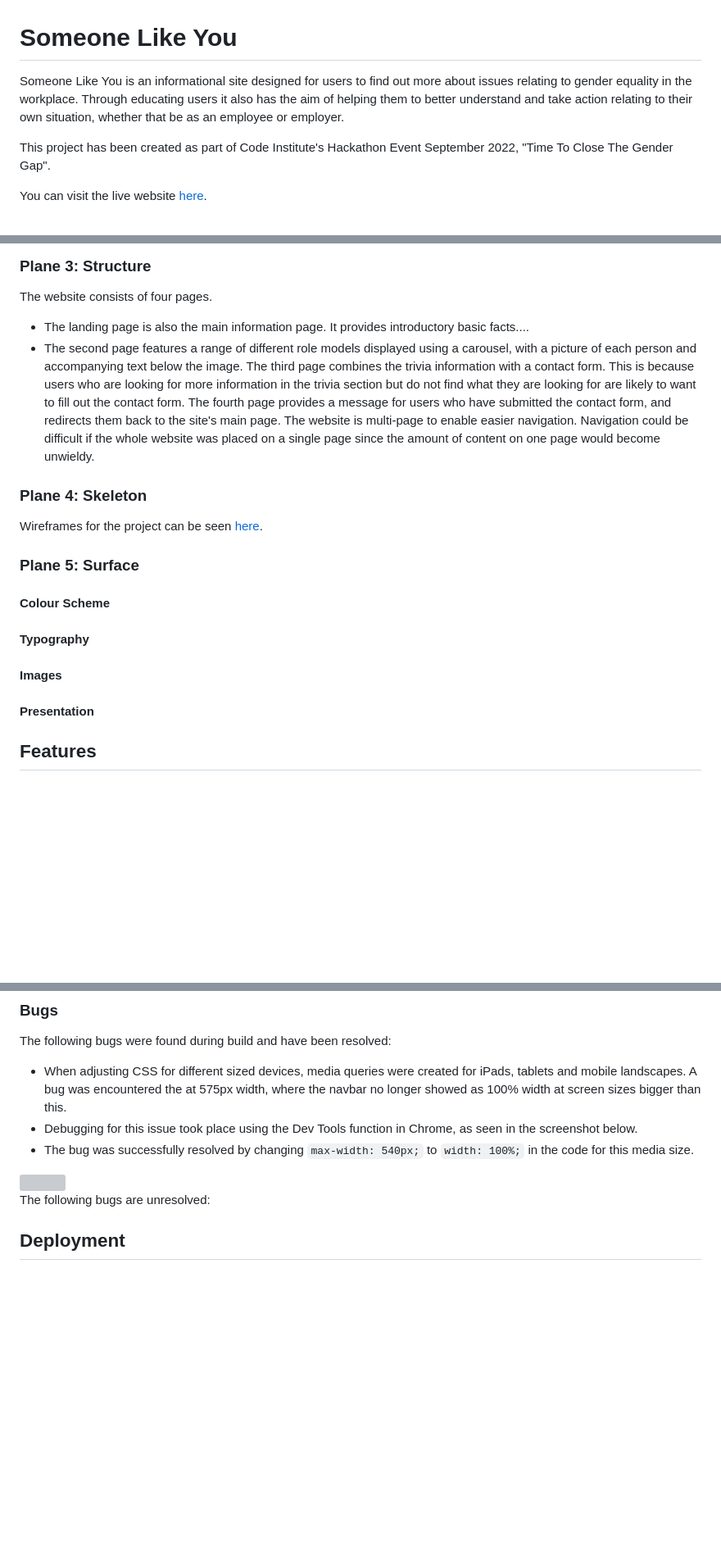
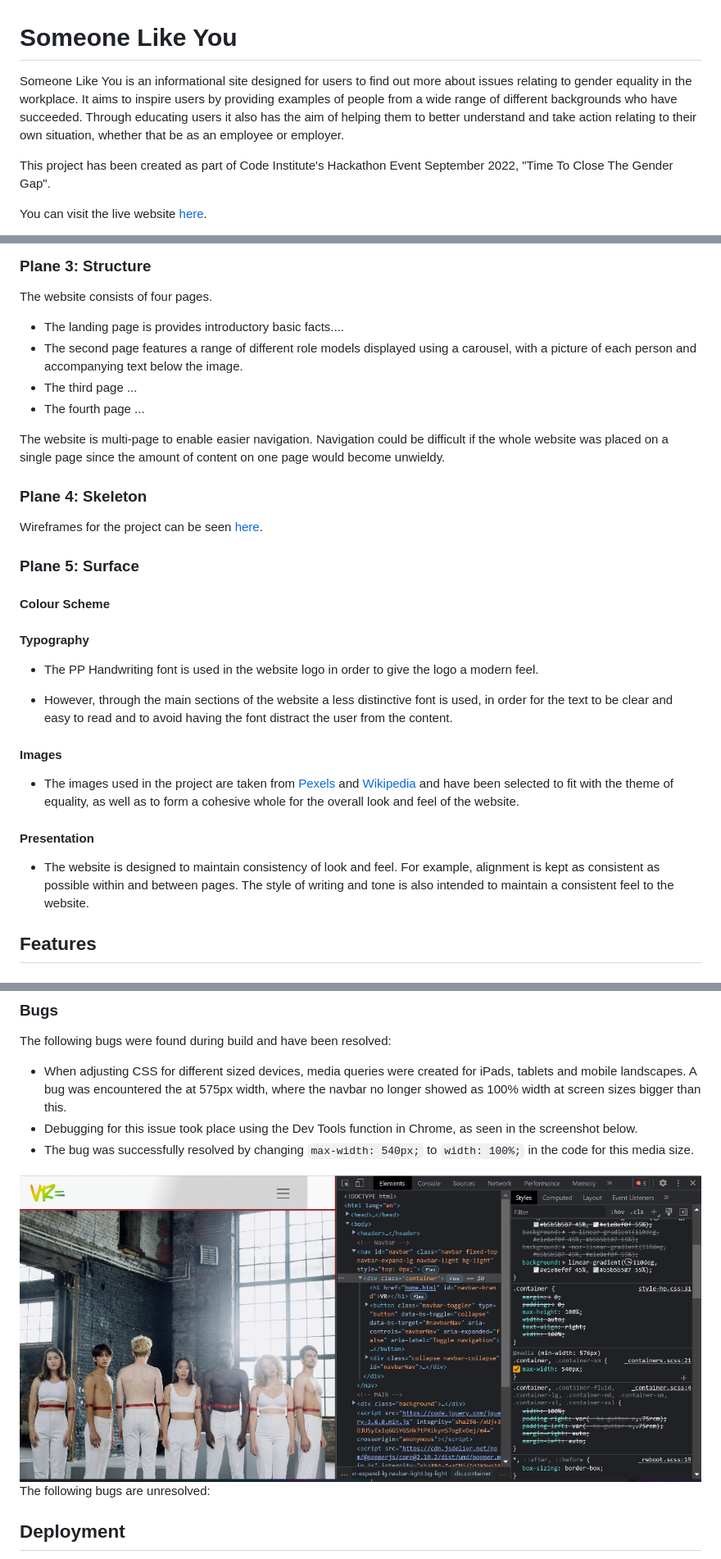
Before and after one commit to Aramantos/closethegendergap, a Markdown page: README.md, 3 parts joined by grey strips. Shown: that part at 82% size. GitHub-like rendering; pictures changed too: assets/images/readme-images/media-queries-bug.jpg (added); blank space fills up the shorter version; grey boxes are pictures that could not be loaded.

```diff
--- a/README.md
+++ b/README.md
@@ -1,6 +1,6 @@
 # Someone Like You
 
-Someone Like You is an informational site designed for users to find out more about issues relating to gender equality in the workplace. Through educating users it also has the aim of helping them to better understand and take action relating to their own situation, whether that be as an employee or employer.
+Someone Like You is an informational site designed for users to find out more about issues relating to gender equality in the workplace. It aims to inspire users by providing examples of people from a wide range of different backgrounds who have succeeded. Through educating users it also has the aim of helping them to better understand and take action relating to their own situation, whether that be as an employee or employer.
 
 This project has been created as part of Code Institute's Hackathon Event September 2022, "Time To Close The Gender Gap".
 
@@ -80,10 +80,11 @@ Our team identified a number of possible features for the project. We focused on
 
 The website consists of four pages.
 
-- The landing page is also the main information page. It provides introductory basic facts....
+- The landing page is provides introductory basic facts....
 - The second page features a range of different role models displayed using a carousel, with a picture of each person and accompanying text below the image.
-The third page combines the trivia information with a contact form. This is because users who are looking for more information in the trivia section but do not find what they are looking for are likely to want to fill out the contact form.
-The fourth page provides a message for users who have submitted the contact form, and redirects them back to the site's main page.
+- The third page ...
+- The fourth page ...
+
 The website is multi-page to enable easier navigation. Navigation could be difficult if the whole website was placed on a single page since the amount of content on one page would become unwieldy.
 
 ### Plane 4: Skeleton
@@ -96,9 +97,17 @@ Wireframes for the project can be seen [here](#).
 
 #### Typography
 
+- The PP Handwriting font is used in the website logo in order to give the logo a modern feel.
+
+- However, through the main sections of the website a less distinctive font is used, in order for the text to be clear and easy to read and to avoid having the font distract the user from the content.
+
 #### Images
 
+- The images used in the project are taken from [Pexels](https://www.pexels.com/) and [Wikipedia](https://www.wikipedia.org/) and have been selected to fit with the theme of equality, as well as to form a cohesive whole for the overall look and feel of the website.
+
 #### Presentation
+
+- The website is designed to maintain consistency of look and feel. For example, alignment is kept as consistent as possible within and between pages. The style of writing and tone is also intended to maintain a consistent feel to the website.
 
 ## Features
 
@@ -162,7 +173,7 @@ The following bugs were found during build and have been resolved:
 - Debugging for this issue took place using the Dev Tools function in Chrome, as seen in the screenshot below.
 - The bug was successfully resolved by changing `max-width: 540px;` to `width: 100%;` in the code for this media size.
 
-<img src="assets/images/readme-images/media-queries-bug.png">
+<img src="assets/images/readme-images/media-queries-bug.jpg">
 
 The following bugs are unresolved:
 
```
Also changed, not shown: other parts of README.md (+9 -1 lines).
